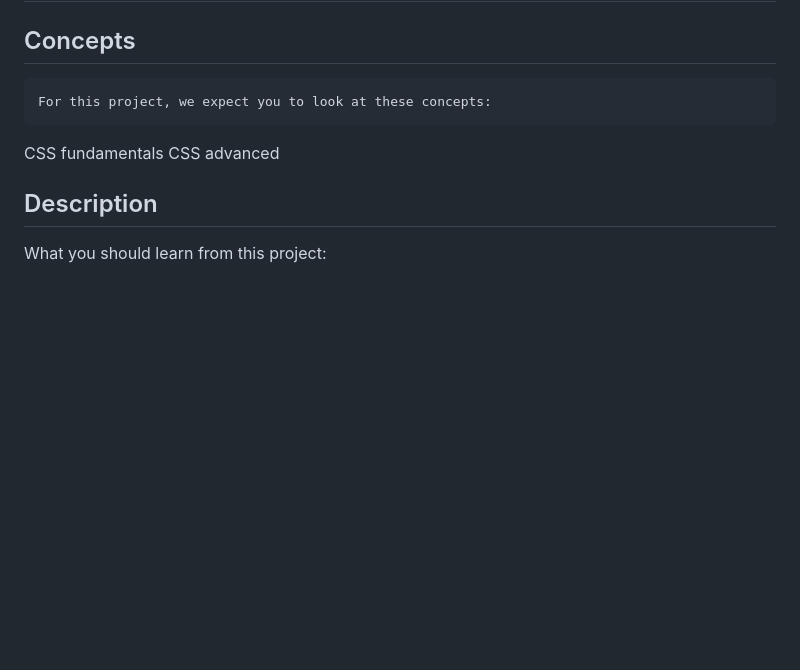
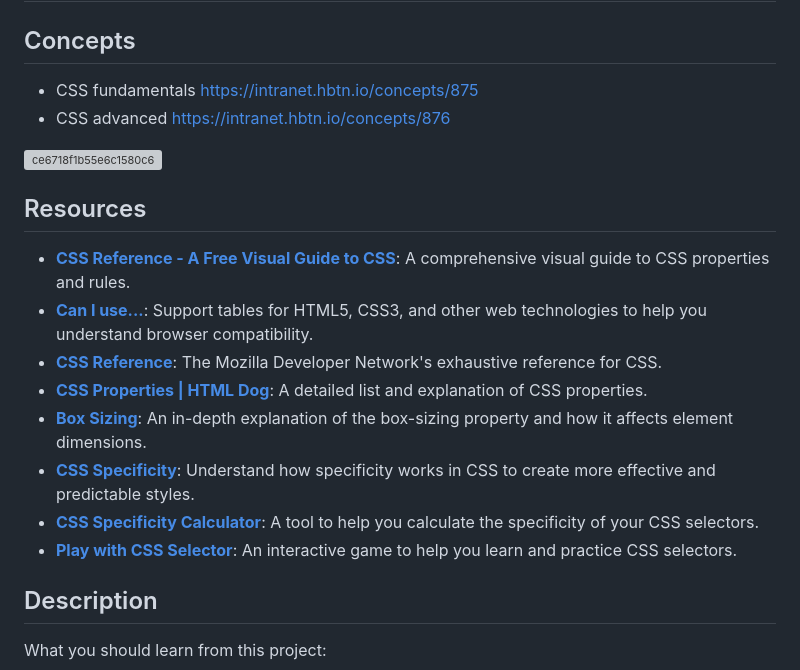
Before and after one commit to ghinzuka/holbertonschool-web_front_end, a Markdown page: CSS_advanced/README.md, the part around the change. Rendered like a GitHub page; blank space fills up the shorter version; grey boxes are pictures that could not be loaded.

```diff
--- a/CSS_advanced/README.md
+++ b/CSS_advanced/README.md
@@ -3,10 +3,22 @@
 
 ## Concepts
 
-	For this project, we expect you to look at these concepts:
+* CSS fundamentals https://intranet.hbtn.io/concepts/875
+* CSS advanced https://intranet.hbtn.io/concepts/876
 
-CSS fundamentals
-CSS advanced
+![ce6718f1b55e6c1580c6](https://github.com/ghinzuka/holbertonschool-web_front_end/assets/102736316/d8677bcd-ccbd-416d-9b8c-281d8889f0fd)
+
+## Resources
+
+- **[CSS Reference - A Free Visual Guide to CSS](https://cssreference.io/)**: A comprehensive visual guide to CSS properties and rules.
+- **[Can I use...](https://caniuse.com/)**: Support tables for HTML5, CSS3, and other web technologies to help you understand browser compatibility.
+- **[CSS Reference](https://developer.mozilla.org/en-US/docs/Web/CSS/Reference)**: The Mozilla Developer Network's exhaustive reference for CSS.
+- **[CSS Properties | HTML Dog](https://htmldog.com/references/css/properties/)**: A detailed list and explanation of CSS properties.
+- **[Box Sizing](https://css-tricks.com/box-sizing/)**: An in-depth explanation of the box-sizing property and how it affects element dimensions.
+- **[CSS Specificity](https://developer.mozilla.org/en-US/docs/Web/CSS/Specificity)**: Understand how specificity works in CSS to create more effective and predictable styles.
+- **[CSS Specificity Calculator](https://specificity.keegan.st/)**: A tool to help you calculate the specificity of your CSS selectors.
+- **[Play with CSS Selector](https://flukeout.github.io/)**: An interactive game to help you learn and practice CSS selectors.
+
 
 ## Description
 
```
